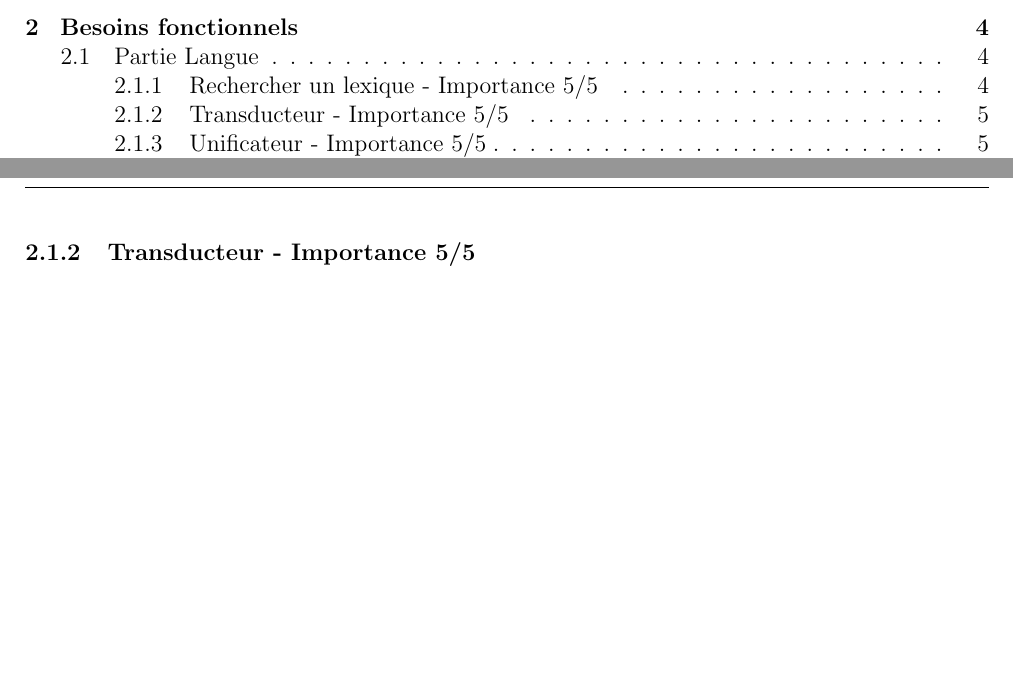
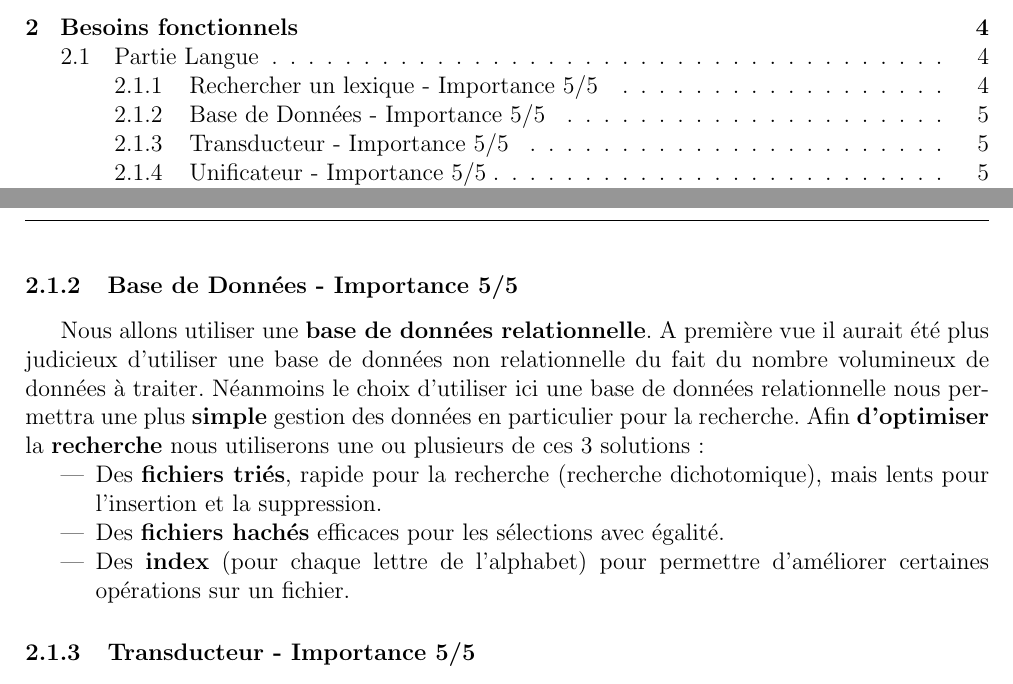
Before and after one commit to abdelamine06/Lexique_clicodorme, a LaTeX document (docs/requirements/cahier_des_besoins.tex, which reads docs/requirements/besoins.tex): two parts of pages 2 and 6 of 12, joined at a grey line, cut so that both start at the same text, the shorter picture padded with empty space. Compiled offline with pdfLaTeX.

Commit message:
modification besoins fonctionnelle base de données

```diff
--- a/docs/requirements/besoins.tex
+++ b/docs/requirements/besoins.tex
@@ -14,6 +14,16 @@ Mettre en place une base de données qui utilise le niveau intensif du \textbf{L
     \caption{Scénario d'utilisation pour la recherche d'un mot }
 \end{figure}
 \newpage
+
+\subsubsection{Base de Données - Importance 5/5}
+
+
+{Nous allons utiliser une \textbf{base de données relationnelle}. A première vue il aurait été plus judicieux d'utiliser une base de données non relationnelle du fait du nombre volumineux de données à traiter. Néanmoins le choix d'utiliser ici une base de données relationnelle nous permettra une plus \textbf{simple} gestion des données en particulier pour la recherche. Afin \textbf{d'optimiser} la \textbf{recherche} nous utiliserons une ou plusieurs de ces 3 solutions :
+\begin{itemize}
+\item Des \textbf{fichiers triés}, rapide pour la recherche (recherche dichotomique), mais lents pour l'insertion et la suppression.
+\item Des \textbf{fichiers hachés} efficaces pour les sélections avec égalité.
+\item Des \textbf{index} (pour chaque lettre de l'alphabet) pour permettre d'améliorer certaines opérations sur un fichier.
+\end{itemize}\par}
 
 \subsubsection{Transducteur - Importance 5/5}
 
```
